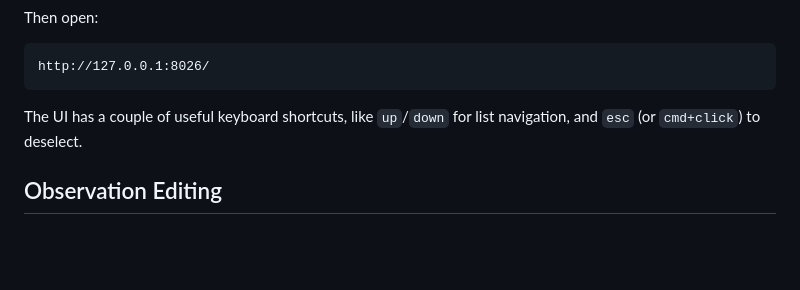
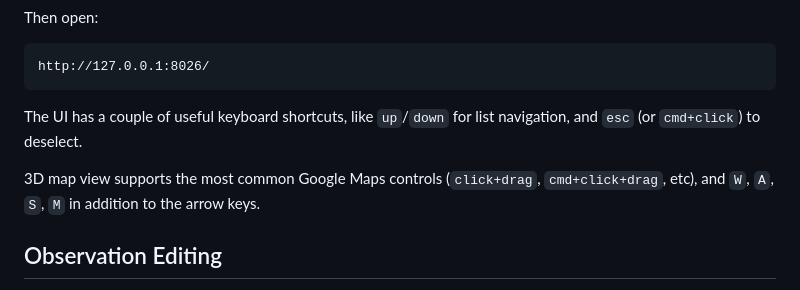
Before and after one commit to rolux/gtamaplib-vc, a Markdown page: README.md, the part around the change. GitHub-like rendering; blank space fills up the shorter version.

```diff
--- a/README.md
+++ b/README.md
@@ -95,6 +95,8 @@ http://127.0.0.1:8026/
 
 The UI has a couple of useful keyboard shortcuts, like `up`/`down` for list navigation, and `esc` (or `cmd+click`) to deselect.
 
+3D map view supports the most common Google Maps controls (`click+drag`, `cmd+click+drag`, etc), and `W`, `A`, `S`, `M` in addition to the arrow keys.
+
 ## Observation Editing
 
 The UI allows you to add, move, rename, and remove observations. These edits are stored locally in `data/observation_edits.json` and applied by the frontend on top of the current **gtamaplib** data. For now, these annotations are stictly private. We're going to add ways to share them in the near future.
```
